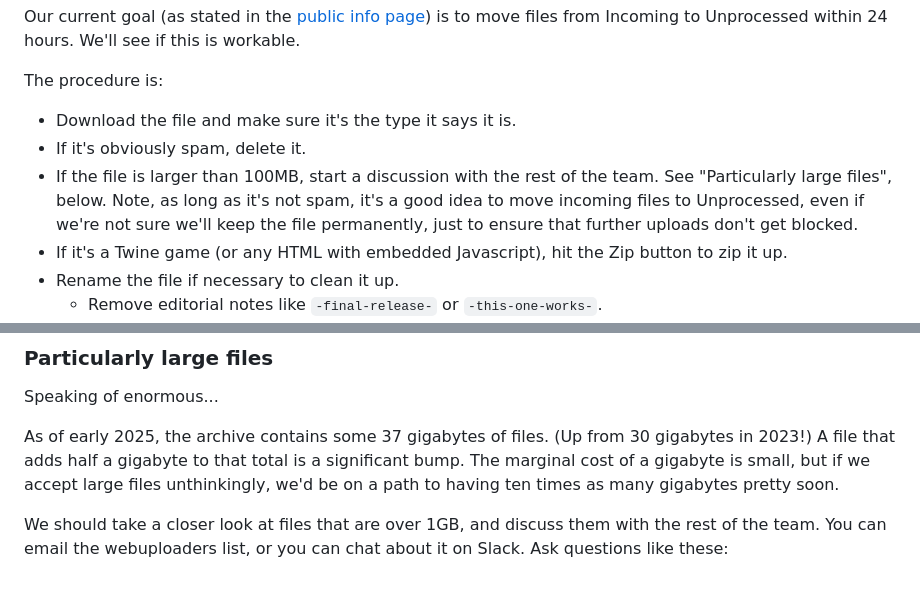
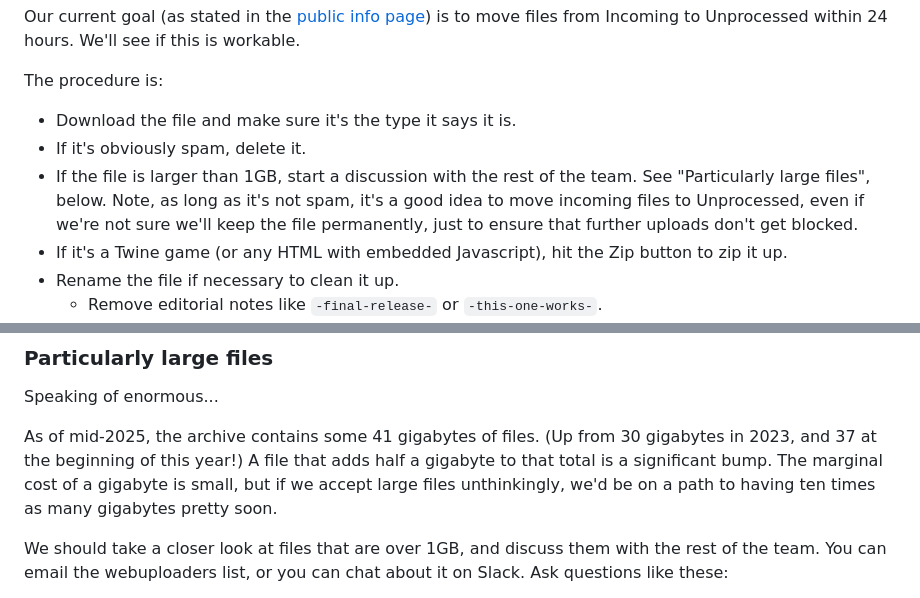
Before and after one commit to iftechfoundation/ifarchive-static, a Markdown page: md/org-procedures.md, 2 parts joined by grey strips. Drawn GitHub-style.

Commit message:
More size comments.

```diff
--- a/md/org-procedures.md
+++ b/md/org-procedures.md
@@ -29,7 +29,7 @@ The procedure is:
 
 - Download the file and make sure it's the type it says it is.
 - If it's obviously spam, delete it.
-- If the file is larger than 100MB, start a discussion with the rest of the team. See "Particularly large files", below. Note, as long as it's not spam, it's a good idea to move incoming files to Unprocessed, even if we're not sure we'll keep the file permanently, just to ensure that further uploads don't get blocked.
+- If the file is larger than 1GB, start a discussion with the rest of the team. See "Particularly large files", below. Note, as long as it's not spam, it's a good idea to move incoming files to Unprocessed, even if we're not sure we'll keep the file permanently, just to ensure that further uploads don't get blocked.
 - If it's a Twine game (or any HTML with embedded Javascript), hit the Zip button to zip it up.
 - Rename the file if necessary to clean it up.
     - Remove editorial notes like `-final-release-` or `-this-one-works-`.
@@ -222,7 +222,7 @@ Note that IFComp uploads *do* sometimes come in through the standard upload form
 
 Speaking of enormous...
 
-As of early 2025, the archive contains some 37 gigabytes of files. (Up from 30 gigabytes in 2023!) A file that adds half a gigabyte to that total is a significant bump. The marginal cost of a gigabyte is small, but if we accept large files unthinkingly, we'd be on a path to having ten times as many gigabytes pretty soon.
+As of mid-2025, the archive contains some 41 gigabytes of files. (Up from 30 gigabytes in 2023, and 37 at the beginning of this year!) A file that adds half a gigabyte to that total is a significant bump. The marginal cost of a gigabyte is small, but if we accept large files unthinkingly, we'd be on a path to having ten times as many gigabytes pretty soon.
 
 We should take a closer look at files that are over 1GB, and discuss them with the rest of the team. You can email the webuploaders list, or you can chat about it on Slack. Ask questions like these:
 
```
